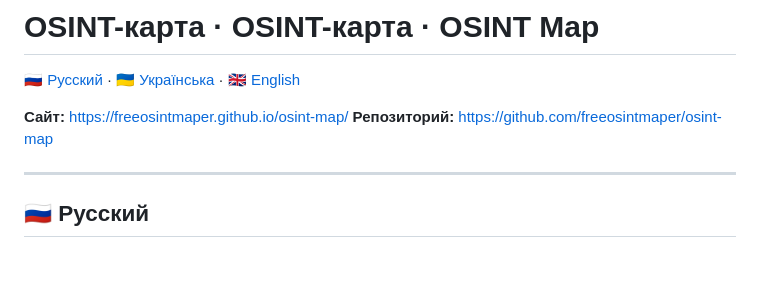
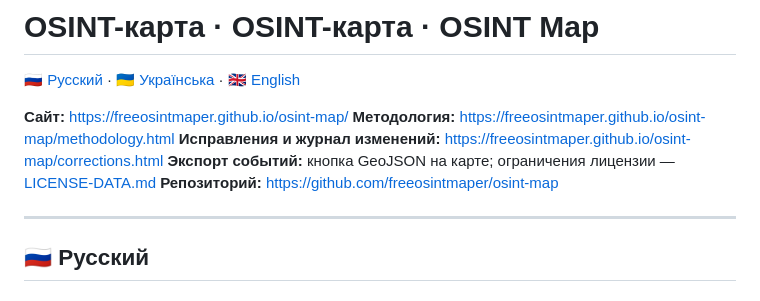
Before and after one commit to freeosintmaper/osint-map, a Markdown page: README.md, the part around the change. Rendered like a GitHub page; blank space fills up the shorter version.

Commit message:
Document methodology, corrections, and open data export

```diff
--- a/README.md
+++ b/README.md
@@ -3,6 +3,9 @@
 [🇷🇺 Русский](#-русский) · [🇺🇦 Українська](#-українська) · [🇬🇧 English](#-english)
 
 **Сайт:** https://freeosintmaper.github.io/osint-map/
+**Методология:** https://freeosintmaper.github.io/osint-map/methodology.html
+**Исправления и журнал изменений:** https://freeosintmaper.github.io/osint-map/corrections.html
+**Экспорт событий:** кнопка GeoJSON на карте; ограничения лицензии — [LICENSE-DATA.md](LICENSE-DATA.md)
 **Репозиторий:** https://github.com/freeosintmaper/osint-map
 
 ---
```
